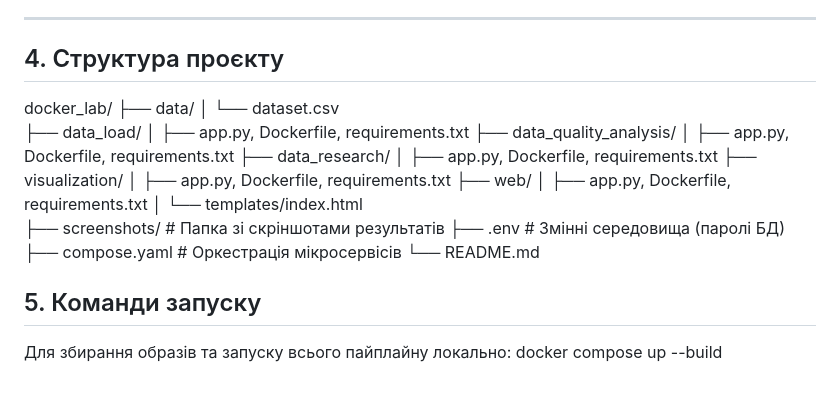
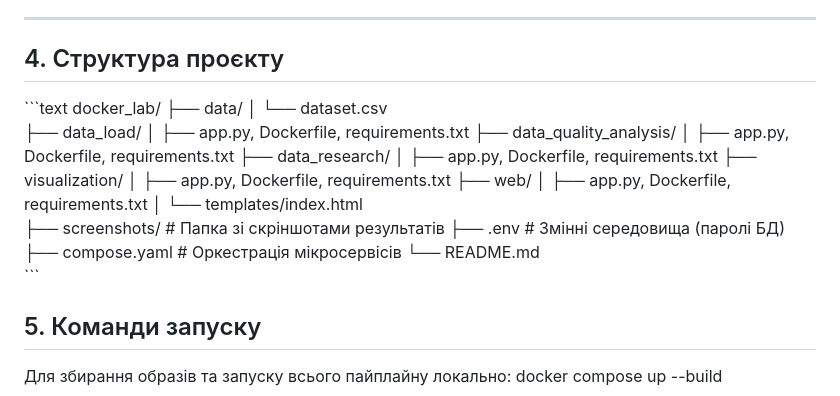
Before and after one commit to MaksymZolotarchuk/docker-data-pipeline, a Markdown page: README.md, the part around the change. Rendered like a GitHub page.

```diff
--- a/README.md
+++ b/README.md
@@ -26,6 +26,7 @@
 ---
 
 ## 4. Структура проєкту
+\`\`\`text
 docker_lab/
 ├── data/
 │   └── dataset.csv
@@ -44,6 +45,7 @@ docker_lab/
 ├── .env                         # Змінні середовища (паролі БД)
 ├── compose.yaml                 # Оркестрація мікросервісів
 └── README.md
+\`\`\`
 
 ## 5. Команди запуску
 Для збирання образів та запуску всього пайплайну локально:
```
